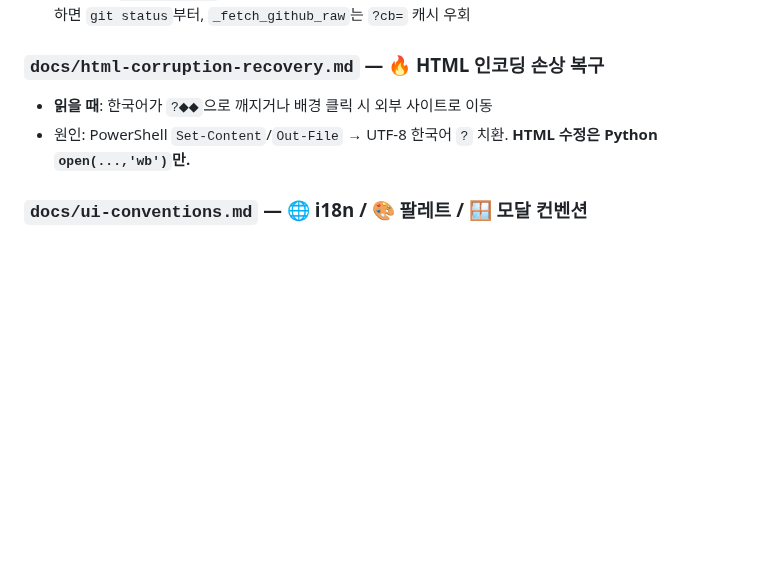
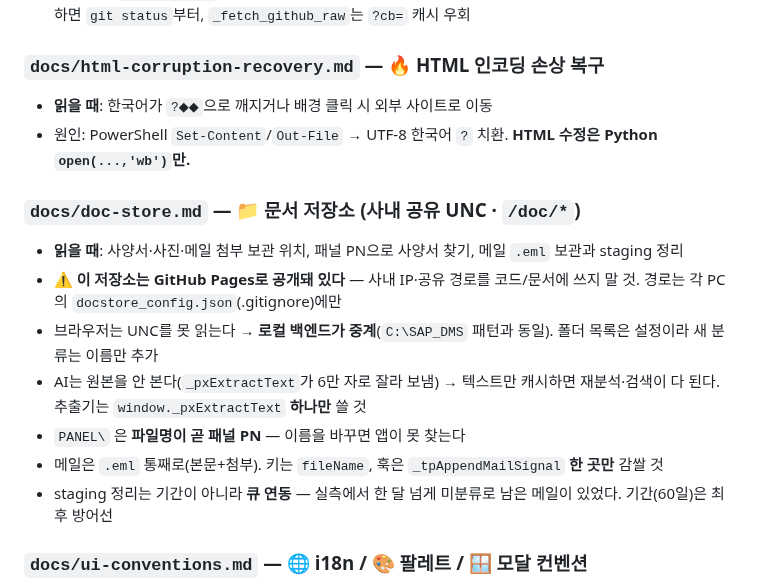
Before and after one commit to yhparkkortek/ganttchart, a Markdown page: CLAUDE.md, the part around the change. Rendered like a GitHub page; blank space fills up the shorter version.

```diff
--- a/CLAUDE.md
+++ b/CLAUDE.md
@@ -281,6 +281,15 @@ Telegram 알람 + 주간 업무 보고 + 캘린더 뷰를 하나의 페이지에
 - **읽을 때**: 한국어가 `?◆◆`으로 깨지거나 배경 클릭 시 외부 사이트로 이동
 - 원인: PowerShell `Set-Content`/`Out-File` → UTF-8 한국어 `?` 치환. **HTML 수정은 Python `open(...,'wb')`만.**
 
+### `docs/doc-store.md` — 📁 문서 저장소 (사내 공유 UNC · `/doc/*`)
+- **읽을 때**: 사양서·사진·메일 첨부 보관 위치, 패널 PN으로 사양서 찾기, 메일 `.eml` 보관과 staging 정리
+- ⚠️ **이 저장소는 GitHub Pages로 공개돼 있다** — 사내 IP·공유 경로를 코드/문서에 쓰지 말 것. 경로는 각 PC의 `docstore_config.json`(.gitignore)에만
+- 브라우저는 UNC를 못 읽는다 → **로컬 백엔드가 중계**(`C:\SAP_DMS` 패턴과 동일). 폴더 목록은 설정이라 새 분류는 이름만 추가
+- AI는 원본을 안 본다(`_pxExtractText`가 6만 자로 잘라 보냄) → 텍스트만 캐시하면 재분석·검색이 다 된다. 추출기는 `window._pxExtractText` **하나만** 쓸 것
+- `PANEL\` 은 **파일명이 곧 패널 PN** — 이름을 바꾸면 앱이 못 찾는다
+- 메일은 `.eml` 통째로(본문+첨부). 키는 `fileName`, 훅은 `_tpAppendMailSignal` **한 곳만** 감쌀 것
+- staging 정리는 기간이 아니라 **큐 연동** — 실측에서 한 달 넘게 미분류로 남은 메일이 있었다. 기간(60일)은 최후 방어선
+
 ### `docs/ui-conventions.md` — 🌐 i18n / 🎨 팔레트 / 🪟 모달 컨벤션
 - **읽을 때**: 새 UI 컴포넌트, 언어 대응, 테마 팔레트, 모달 구조, **엑셀/PPT 출력물**
 - 새 UI 완료 기준 3가지: 영문 대응(`_t`/`data-i18n`) + 팔레트 대응(`_cpApplyLive` 좁은 셀렉터) + 모달 컨벤션(`_makeDraggable`·`_bindClickToFront`·`bringModalToFront` 호출)
```
Also changed, not shown: docs/doc-store.md (added, +109 -0 lines).
